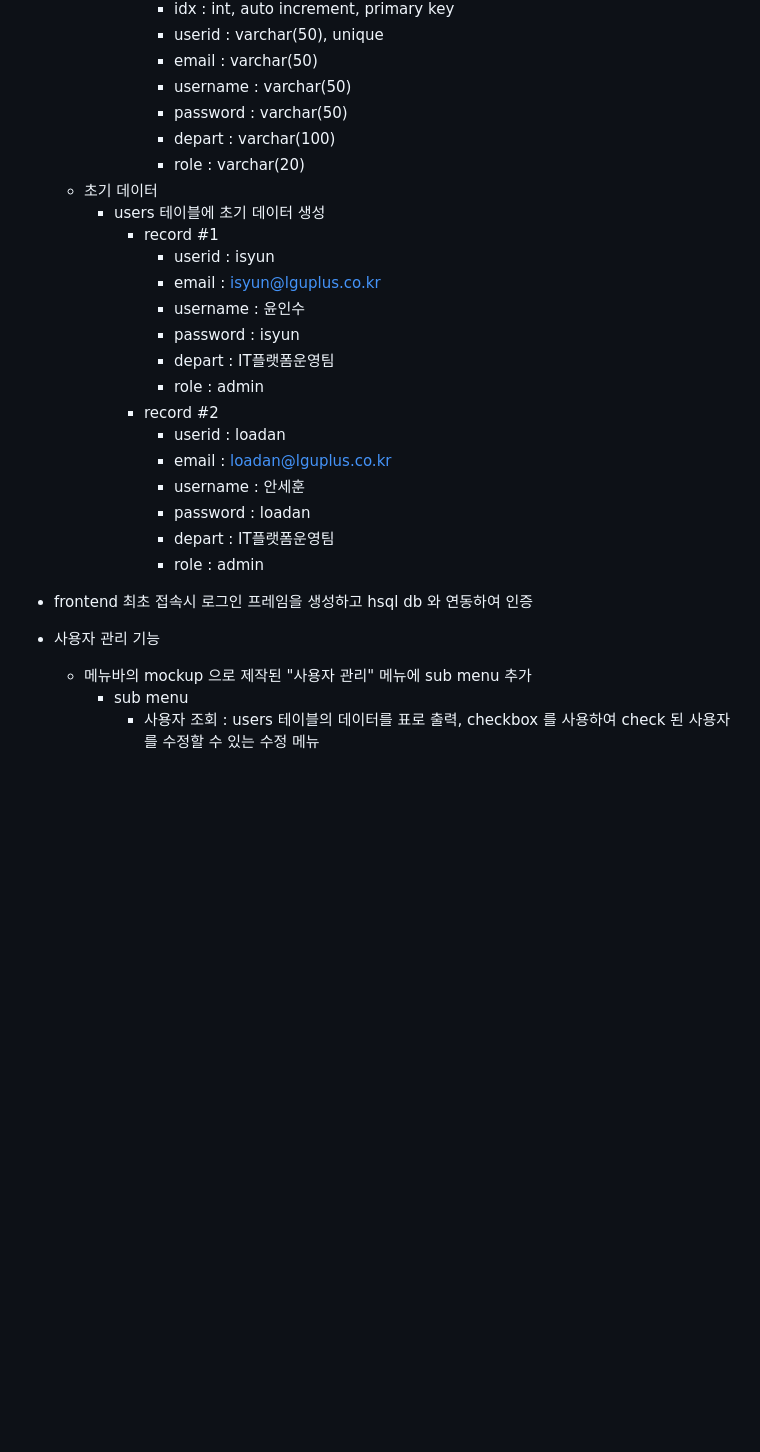
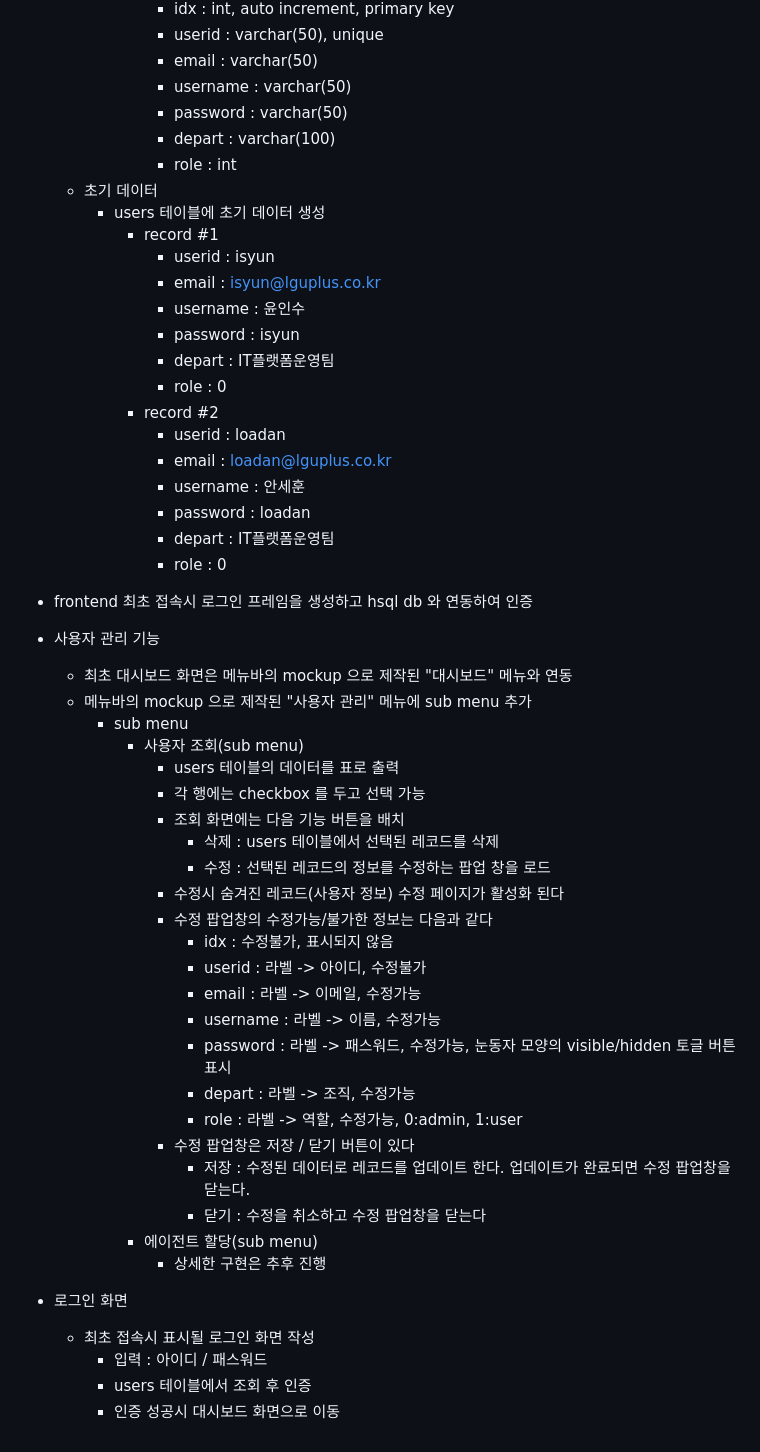
Before and after one commit to ora01000/project-a, a Markdown page: ADDITIONAL_PLAN.md, the part around the change. Rendered like a GitHub page; blank space fills up the shorter version.

Commit message:
추가 기능 계획안 수정#3

```diff
--- a/ADDITIONAL_PLAN.md
+++ b/ADDITIONAL_PLAN.md
@@ -72,7 +72,7 @@
                 - username : varchar(50)
                 - password : varchar(50)
                 - depart : varchar(100)
-                - role : varchar(20)
+                - role : int
     - 초기 데이터
         - users 테이블에 초기 데이터 생성
             - record #1
@@ -81,17 +81,43 @@
                 - username : 윤인수
                 - password : isyun
                 - depart : IT플랫폼운영팀
-                - role : admin
+                - role : 0
             - record #2
                 - userid : loadan
                 - email : loadan@lguplus.co.kr
                 - username : 안세훈
                 - password : loadan
                 - depart : IT플랫폼운영팀
-                - role : admin
+                - role : 0
 
 - frontend 최초 접속시 로그인 프레임을 생성하고 hsql db 와 연동하여 인증
 - 사용자 관리 기능
+    - 최초 대시보드 화면은 메뉴바의 mockup 으로 제작된 "대시보드" 메뉴와 연동
     - 메뉴바의 mockup 으로 제작된 "사용자 관리" 메뉴에 sub menu 추가
         - sub menu
-            - 사용자 조회 : users 테이블의 데이터를 표로 출력, checkbox 를 사용하여 check 된 사용자를 수정할 수 있는 수정 메뉴
+            - 사용자 조회(sub menu)
+                - users 테이블의 데이터를 표로 출력
+                - 각 행에는 checkbox 를 두고 선택 가능
+                - 조회 화면에는 다음 기능 버튼을 배치
+                    - 삭제 : users 테이블에서 선택된 레코드를 삭제
+                    - 수정 : 선택된 레코드의 정보를 수정하는 팝업 창을 로드
+                - 수정시 숨겨진 레코드(사용자 정보) 수정 페이지가 활성화 된다
+                - 수정 팝업창의 수정가능/불가한 정보는 다음과 같다
+                    - idx : 수정불가, 표시되지 않음
+                    - userid : 라벨 -> 아이디, 수정불가
+                    - email : 라벨 -> 이메일, 수정가능
+                    - username : 라벨 -> 이름, 수정가능
+                    - password : 라벨 -> 패스워드, 수정가능, 눈동자 모양의 visible/hidden 토글 버튼 표시
+                    - depart : 라벨 -> 조직, 수정가능
+                    - role : 라벨 -> 역할, 수정가능, 0:admin, 1:user
+                - 수정 팝업창은 저장 / 닫기 버튼이 있다
+                    - 저장 : 수정된 데이터로 레코드를 업데이트 한다. 업데이트가 완료되면 수정 팝업창을 닫는다.
+                    - 닫기 : 수정을 취소하고 수정 팝업창을 닫는다
+            - 에이전트 할당(sub menu)
+                - 상세한 구현은 추후 진행
+
+- 로그인 화면
+    - 최초 접속시 표시될 로그인 화면 작성
+        - 입력 : 아이디 / 패스워드
+        - users 테이블에서 조회 후 인증
+        - 인증 성공시 대시보드 화면으로 이동
```
